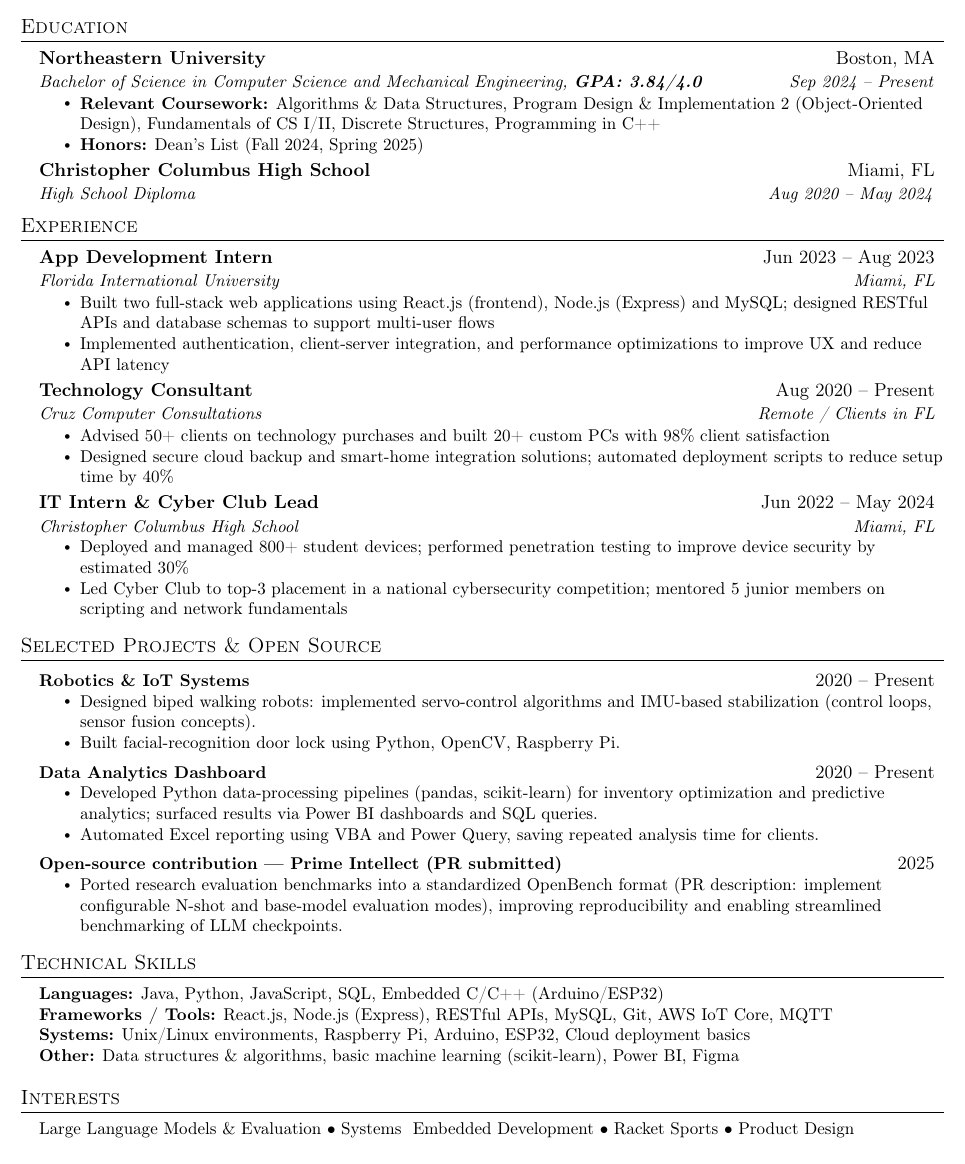
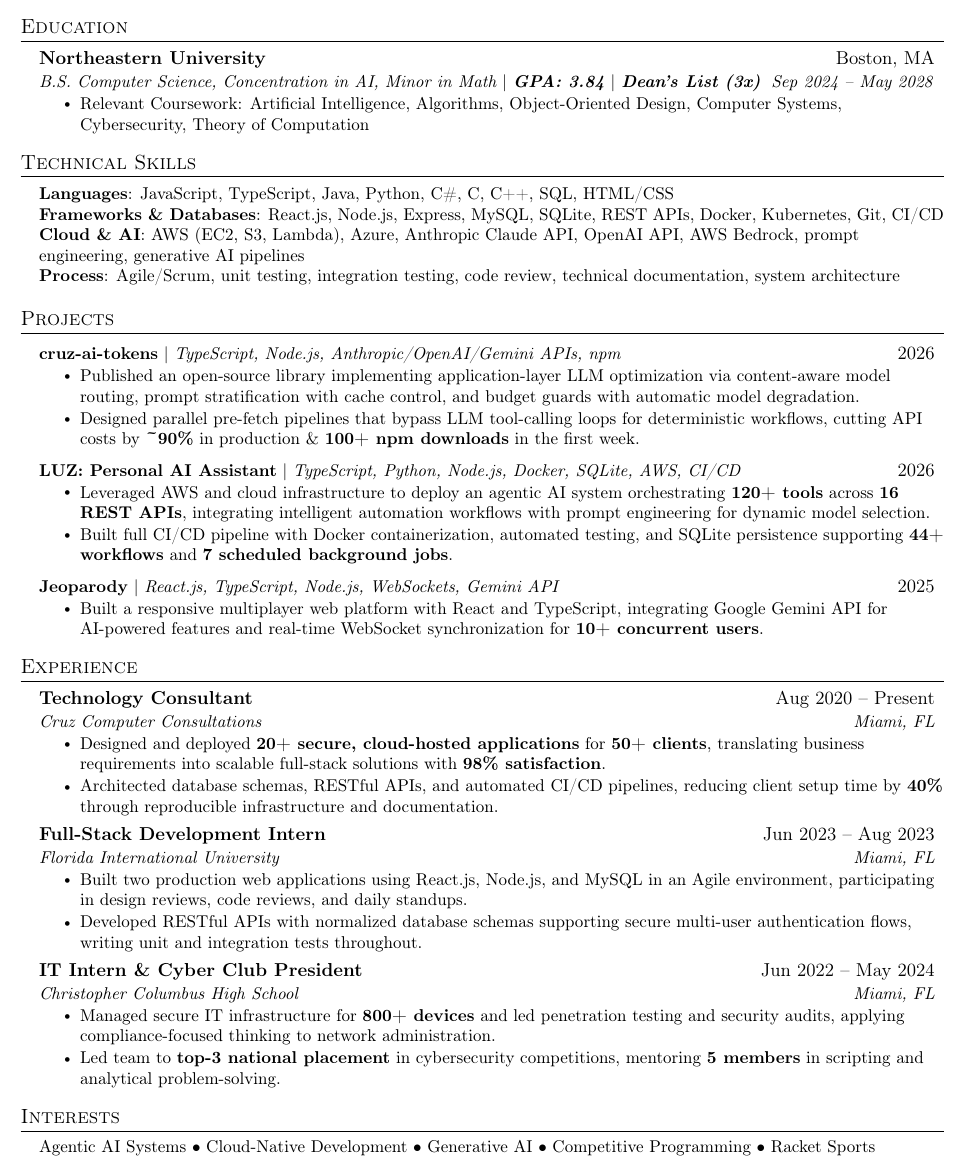
Before and after one commit to cruz-andr/cs-resume, a LaTeX document (main.tex): part of the page, cut so that both start at the same text. Compiled offline with pdfLaTeX.

Commit message:
state street resume

```diff
--- a/main.tex
+++ b/main.tex
@@ -21,12 +20,11 @@
 \input{glyphtounicode}
 
 \pagestyle{fancy}
-\fancyhf{} % clear all header and footer fields
+\fancyhf{}
 \fancyfoot{}
 \renewcommand{\headrulewidth}{0pt}
 \renewcommand{\footrulewidth}{0pt}
 
-% Adjust margins
 \addtolength{\oddsidemargin}{-0.5in}
 \addtolength{\evensidemargin}{-0.5in}
 \addtolength{\textwidth}{1in}
@@ -98,86 +86,85 @@
   \resumeSubHeadingListStart
     \resumeSubheading
       {Northeastern University}{Boston, MA}
-      {Bachelor of Science in Computer Science and Mechanical Engineering, \textbf{GPA: 3.84/4.0}}{Sep 2024 -- Present}
+      {B.S. Computer Science, Concentration in AI, Minor in Math $|$ \textbf{GPA: 3.84} $|$ \textbf{Dean's List (3x)}}{Sep 2024 -- May 2028}
       \resumeItemListStart
-        \resumeItem{\textbf{Relevant Coursework:} Algorithms \& Data Structures, Program Design \& Implementation 2 (Object-Oriented Design), Fundamentals of CS I/II, Discrete Structures, Programming in C++}
-        \resumeItem{\textbf{Honors:} Dean's List (Fall 2024, Spring 2025)}
+        \resumeItem{Relevant Coursework: Artificial Intelligence, Algorithms, Object-Oriented Design, Computer Systems, Cybersecurity, Theory of Computation}
       \resumeItemListEnd
-    \resumeSubheading
-      {Christopher Columbus High School}{Miami, FL}
-      {High School Diploma}{Aug 2020 -- May 2024}
   \resumeSubHeadingListEnd
+
+%-----------SKILLS-----------
+\section{Technical Skills}
+ \begin{itemize}[leftmargin=0.15in, label={}]
+    \small{\item{
+     \textbf{Languages}{: JavaScript, TypeScript, Java, Python, C\#, C, C++, SQL, HTML/CSS} \\
+     \textbf{Frameworks \& Databases}{: React.js, Node.js, Express, MySQL, SQLite, REST APIs, Docker, Kubernetes, Git, CI/CD} \\
+     \textbf{Cloud \& AI}{: AWS (EC2, S3, Lambda), Azure, Anthropic Claude API, OpenAI API, AWS Bedrock, prompt engineering, generative AI pipelines} \\
+     \textbf{Process}{: Agile/Scrum, unit testing, integration testing, code review, technical documentation, system architecture}
+    }}
+ \end{itemize}
+
+%-----------PROJECTS-----------
+\section{Projects}
+    \resumeSubHeadingListStart
+
+      \resumeProjectHeading
+          {\textbf{cruz-ai-tokens} $|$ \emph{TypeScript, Node.js, Anthropic/OpenAI/Gemini APIs, npm}}{2026}
+          \resumeItemListStart
+            \resumeItem{Published an open-source library implementing application-layer LLM optimization via content-aware model routing, prompt stratification with cache control, and budget guards with automatic model degradation.}
+            \resumeItem{Designed parallel pre-fetch pipelines that bypass LLM tool-calling loops for deterministic workflows, cutting API costs by \textbf{\textasciitilde90\%} in production \& \textbf{100+ npm downloads} in the first week.}
+          \resumeItemListEnd
+
+      \resumeProjectHeading
+          {\textbf{LUZ: Personal AI Assistant} $|$ \emph{TypeScript, Python, Node.js, Docker, SQLite, AWS, CI/CD}}{2026}
+          \resumeItemListStart
+            \resumeItem{Leveraged AWS and cloud infrastructure to deploy an agentic AI system orchestrating \textbf{120+ tools} across \textbf{16 REST APIs}, integrating intelligent automation workflows with prompt engineering for dynamic model selection.}
+            \resumeItem{Built full CI/CD pipeline with Docker containerization, automated testing, and SQLite persistence supporting \textbf{44+ workflows} and \textbf{7 scheduled background jobs}.}
+          \resumeItemListEnd
+
+      \resumeProjectHeading
+          {\textbf{Jeoparody} $|$ \emph{React.js, TypeScript, Node.js, WebSockets, Gemini API}}{2025}
+          \resumeItemListStart
+            \resumeItem{Built a responsive multiplayer web platform with React and TypeScript, integrating Google Gemini API for AI-powered features and real-time WebSocket synchronization for \textbf{10+ concurrent users}.}
+          \resumeItemListEnd
+
+    \resumeSubHeadingListEnd
 
 %-----------EXPERIENCE-----------
 \section{Experience}
   \resumeSubHeadingListStart
+
     \resumeSubheading
-      {App Development Intern}{Jun 2023 -- Aug 2023}
-      {Florida International University}{Miami, FL}
+      {Technology Consultant}{Aug 2020 -- Present}
+      {Cruz Computer Consultations}{Miami, FL}
       \resumeItemListStart
-        \resumeItem{Built two full-stack web applications using React.js (frontend), Node.js (Express) and MySQL; designed RESTful APIs and database schemas to support multi-user flows}
-        \resumeItem{Implemented authentication, client-server integration, and performance optimizations to improve UX and reduce API latency}
+        \resumeItem{Designed and deployed \textbf{20+ secure, cloud-hosted applications} for \textbf{50+ clients}, translating business requirements into scalable full-stack solutions with \textbf{98\% satisfaction}.}
+        \resumeItem{Architected database schemas, RESTful APIs, and automated CI/CD pipelines, reducing client setup time by \textbf{40\%} through reproducible infrastructure and documentation.}
       \resumeItemListEnd
 
     \resumeSubheading
-      {Technology Consultant}{Aug 2020 -- Present}
-      {Cruz Computer Consultations}{Remote / Clients in FL}
+      {Full-Stack Development Intern}{Jun 2023 -- Aug 2023}
+      {Florida International University}{Miami, FL}
       \resumeItemListStart
-        \resumeItem{Advised 50+ clients on technology purchases and built 20+ custom PCs with 98\% client satisfaction}
-        \resumeItem{Designed secure cloud backup and smart-home integration solutions; automated deployment scripts to reduce setup time by 40\%}
+        \resumeItem{Built two production web applications using React.js, Node.js, and MySQL in an Agile environment, participating in design reviews, code reviews, and daily standups.}
+        \resumeItem{Developed RESTful APIs with normalized database schemas supporting secure multi-user authentication flows, writing unit and integration tests throughout.}
       \resumeItemListEnd
 
     \resumeSubheading
-      {IT Intern \& Cyber Club Lead}{Jun 2022 -- May 2024}
+      {IT Intern \& Cyber Club President}{Jun 2022 -- May 2024}
       {Christopher Columbus High School}{Miami, FL}
       \resumeItemListStart
-        \resumeItem{Deployed and managed 800+ student devices; performed penetration testing to improve device security by estimated 30\%}
-        \resumeItem{Led Cyber Club to top-3 placement in a national cybersecurity competition; mentored 5 junior members on scripting and network fundamentals}
+        \resumeItem{Managed secure IT infrastructure for \textbf{800+ devices} and led penetration testing and security audits, applying compliance-focused thinking to network administration.}
+        \resumeItem{Led team to \textbf{top-3 national placement} in cybersecurity competitions, mentoring \textbf{5 members} in scripting and analytical problem-solving.}
       \resumeItemListEnd
+
   \resumeSubHeadingListEnd
-
-%-----------PROJECTS / OPEN SOURCE-----------
-\section{Selected Projects \& Open Source}
-    \resumeSubHeadingListStart
-      \resumeProjectHeading
-          {\textbf{Robotics \& IoT Systems}}{2020 -- Present}
-          \resumeItemListStart
-            \resumeItem{Designed biped walking robots: implemented servo-control algorithms and IMU-based stabilization (control loops, sensor fusion concepts).}
-            \resumeItem{Built facial-recognition door lock using Python, OpenCV, Raspberry Pi.}
-          \resumeItemListEnd
-
-      \resumeProjectHeading
-          {\textbf{Data Analytics Dashboard}}{2020 -- Present}
-          \resumeItemListStart
-            \resumeItem{Developed Python data-processing pipelines (pandas, scikit-learn) for inventory optimization and predictive analytics; surfaced results via Power BI dashboards and SQL queries.}
-            \resumeItem{Automated Excel reporting using VBA and Power Query, saving repeated analysis time for clients.}
-          \resumeItemListEnd
-
-      \resumeProjectHeading
-          {\textbf{Open-source contribution — Prime Intellect (PR submitted)}}{2025}
-          \resumeItemListStart
-            \resumeItem{Ported research evaluation benchmarks into a standardized OpenBench format (PR description: implement configurable N-shot and base-model evaluation modes), improving reproducibility and enabling streamlined benchmarking of LLM checkpoints.}
-          \resumeItemListEnd
-    \resumeSubHeadingListEnd
-
-%-----------TECHNICAL SKILLS-----------
-\section{Technical Skills}
- \begin{itemize}[leftmargin=0.15in, label={}]
-    \small{\item{
-     \textbf{Languages:} Java, Python, JavaScript, SQL, Embedded C/C++ (Arduino/ESP32) \\
-     \textbf{Frameworks / Tools:} React.js, Node.js (Express), RESTful APIs, MySQL, Git, AWS IoT Core, MQTT \\
-     \textbf{Systems:} Unix/Linux environments, Raspberry Pi, Arduino, ESP32, Cloud deployment basics \\
-     \textbf{Other:} Data structures \& algorithms, basic machine learning (scikit-learn), Power BI, Figma
-    }}
- \end{itemize}
 
 %-----------INTERESTS-----------
 \section{Interests}
  \begin{itemize}[leftmargin=0.15in, label={}]
     \small{\item{
-     Large Language Models \& Evaluation • Systems & Embedded Development • Racket Sports • Product Design
+     Agentic AI Systems $\bullet$ Cloud-Native Development $\bullet$ Generative AI $\bullet$ Competitive Programming $\bullet$ Racket Sports
     }}
  \end{itemize}
 
-%-------------------------------------------
 \end{document}
```
Also changed, not shown: main.tex (29 more changed lines).
